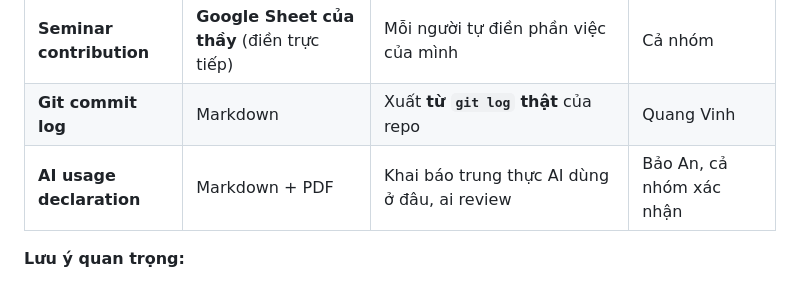
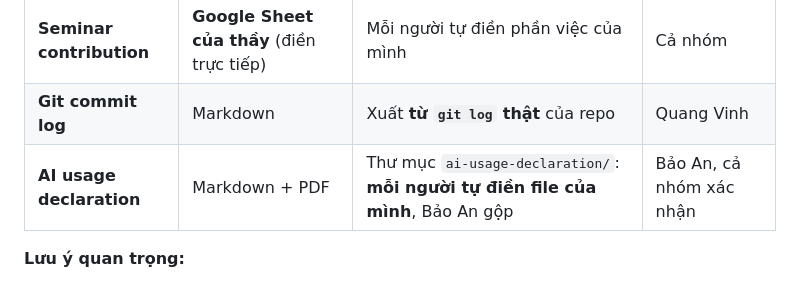
Before and after one commit to nhaajtdajt/seminar-testing-unitTest-coverage-cicd, a Markdown page: PhanCong_NhiemVu.md, the part around the change. Rendered like a GitHub page.

Commit message:
docs(assignment): point AI declaration row to the shared folder

```diff
--- a/PhanCong_NhiemVu.md
+++ b/PhanCong_NhiemVu.md
@@ -53,7 +53,7 @@ Cần hoàn thiện **khoảng 90% nội dung seminar** rồi nộp qua link c
 | **Scripts / source code** | Nén (ZipTool nếu >20 MB) | `case-study/`, `ai/`, `scripts/`, `.github/`, `Jenkinsfile` | Thế Vinh |
 | **Seminar contribution** | **Google Sheet của thầy** (điền trực tiếp) | Mỗi người tự điền phần việc của mình | Cả nhóm |
 | **Git commit log** | Markdown | Xuất **từ `git log` thật** của repo | Quang Vinh |
-| **AI usage declaration** | Markdown + PDF | Khai báo trung thực AI dùng ở đâu, ai review | Bảo An, cả nhóm xác nhận |
+| **AI usage declaration** | Markdown + PDF | Thư mục `ai-usage-declaration/`: **mỗi người tự điền file của mình**, Bảo An gộp | Bảo An, cả nhóm xác nhận |
 
 **Lưu ý quan trọng:**
 - **Git commit log và Seminar contribution phải khớp với Git thật.** Không dùng script sinh commit giả (script đó đã bị loại bỏ). Ai chưa có commit thì phải có commit/PR trước khi nộp.
```
